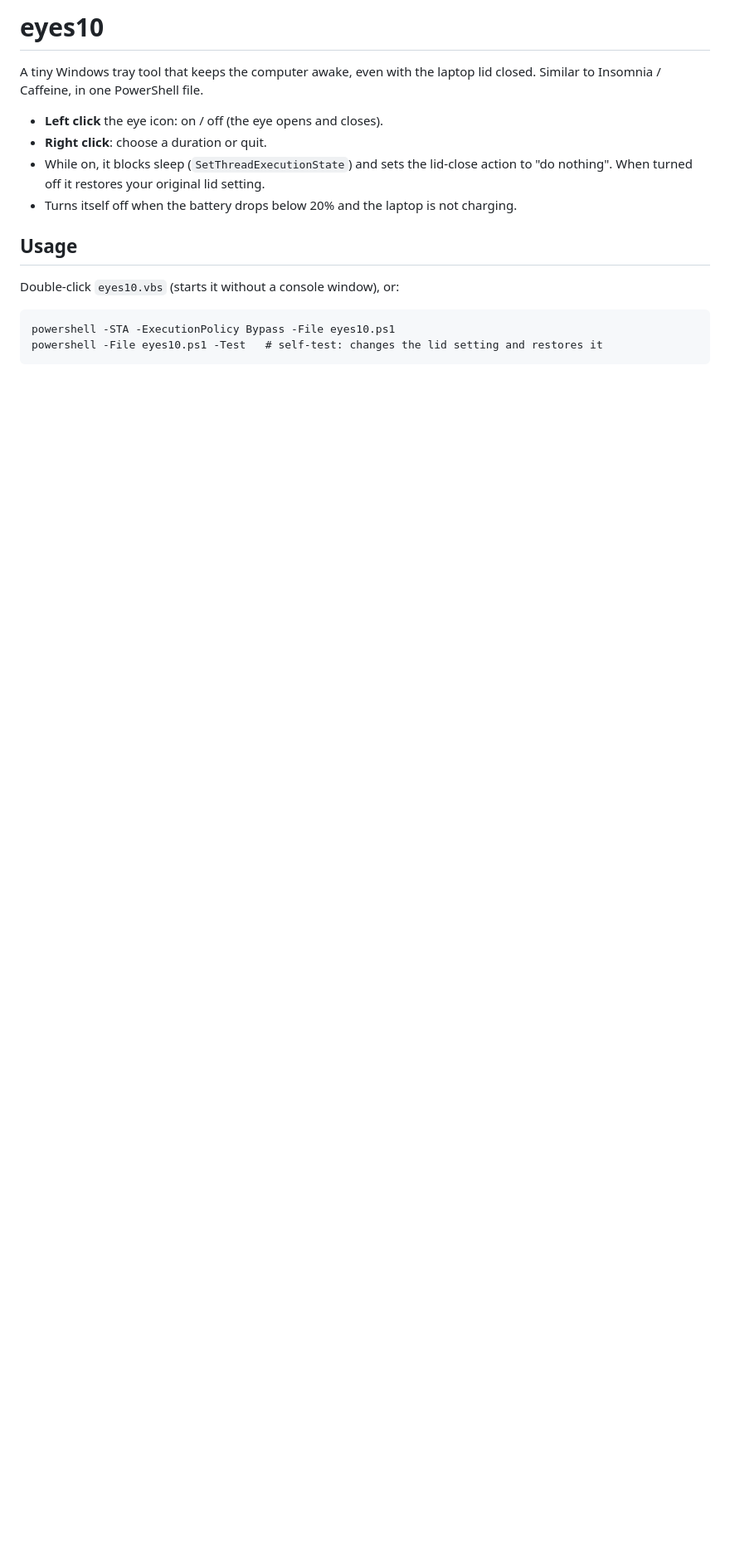
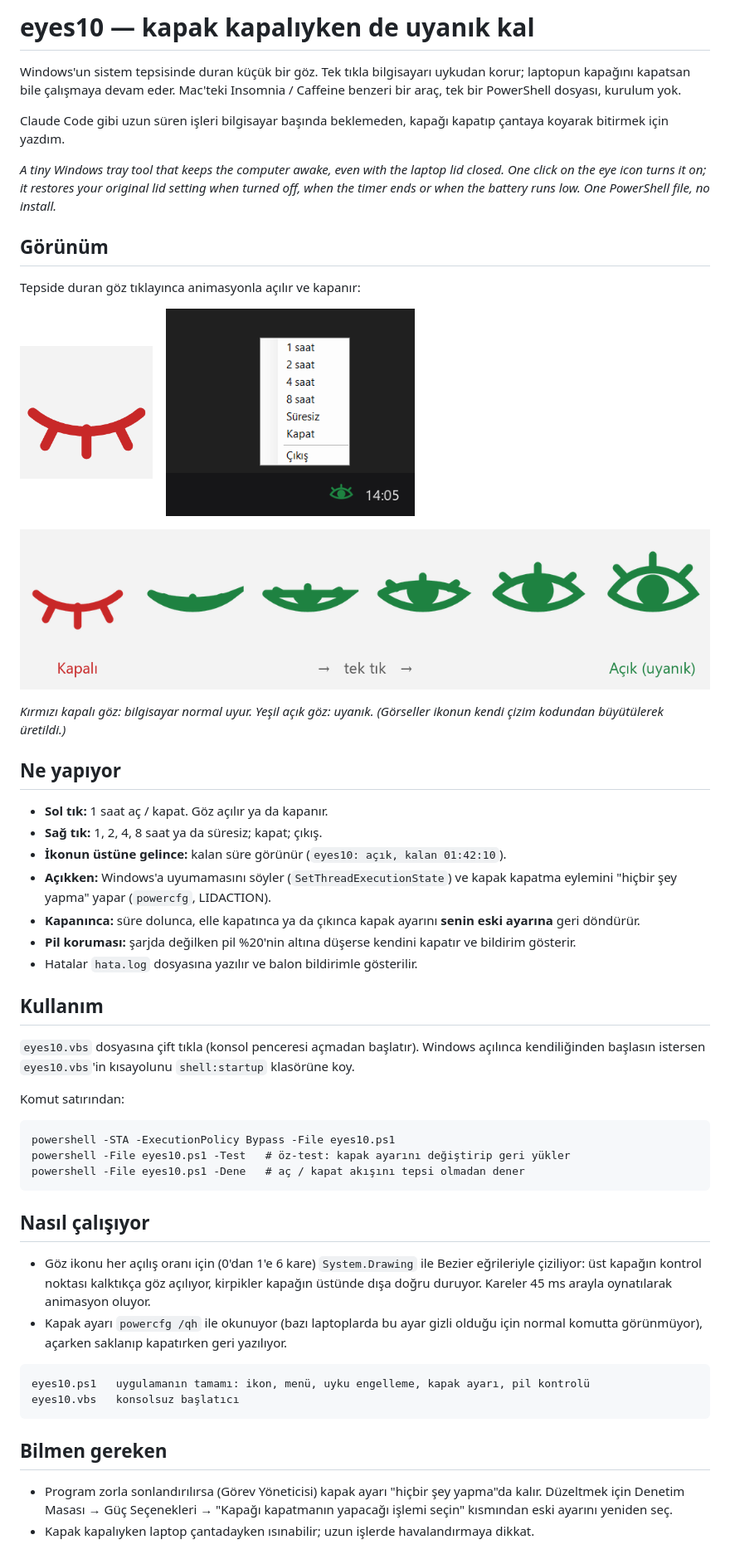
Before and after one commit to mertbrks/eyes10, a Markdown page: README.md, the part around the change. Shown at 83% size. Rendered like a GitHub page; pictures changed too: docs/goz-serit.png (added), docs/goz.gif (added), docs/menu.png (added); blank space fills up the shorter version.

Commit message:
README: ekran görüntüleri ve ayrıntılı anlatım

````diff
--- a/README.md
+++ b/README.md
@@ -1,17 +1,58 @@
-# eyes10
+# eyes10 — kapak kapalıyken de uyanık kal
 
-A tiny Windows tray tool that keeps the computer awake, even with the laptop lid closed. Similar to Insomnia / Caffeine, in one PowerShell file.
+Windows'un sistem tepsisinde duran küçük bir göz. Tek tıkla bilgisayarı uykudan korur; laptopun kapağını kapatsan bile çalışmaya devam eder. Mac'teki Insomnia / Caffeine benzeri bir araç, tek bir PowerShell dosyası, kurulum yok.
 
-- **Left click** the eye icon: on / off (the eye opens and closes).
-- **Right click**: choose a duration or quit.
-- While on, it blocks sleep (`SetThreadExecutionState`) and sets the lid-close action to "do nothing". When turned off it restores your original lid setting.
-- Turns itself off when the battery drops below 20% and the laptop is not charging.
+Claude Code gibi uzun süren işleri bilgisayar başında beklemeden, kapağı kapatıp çantaya koyarak bitirmek için yazdım.
 
-## Usage
+*A tiny Windows tray tool that keeps the computer awake, even with the laptop lid closed. One click on the eye icon turns it on; it restores your original lid setting when turned off, when the timer ends or when the battery runs low. One PowerShell file, no install.*
 
-Double-click `eyes10.vbs` (starts it without a console window), or:
+## Görünüm
+
+Tepside duran göz tıklayınca animasyonla açılır ve kapanır:
+
+<p>
+  <img src="docs/goz.gif" alt="Göz açılıp kapanıyor" width="160">
+  &nbsp;&nbsp;
+  <img src="docs/menu.png" alt="Sağ tık menüsü" width="300">
+</p>
+
+![Kapalıdan açığa göz ikonu](docs/goz-serit.png)
+
+*Kırmızı kapalı göz: bilgisayar normal uyur. Yeşil açık göz: uyanık. (Görseller ikonun kendi çizim kodundan büyütülerek üretildi.)*
+
+## Ne yapıyor
+
+- **Sol tık:** 1 saat aç / kapat. Göz açılır ya da kapanır.
+- **Sağ tık:** 1, 2, 4, 8 saat ya da süresiz; kapat; çıkış.
+- **İkonun üstüne gelince:** kalan süre görünür (`eyes10: açık, kalan 01:42:10`).
+- **Açıkken:** Windows'a uyumamasını söyler (`SetThreadExecutionState`) ve kapak kapatma eylemini "hiçbir şey yapma" yapar (`powercfg`, LIDACTION).
+- **Kapanınca:** süre dolunca, elle kapatınca ya da çıkınca kapak ayarını **senin eski ayarına** geri döndürür.
+- **Pil koruması:** şarjda değilken pil %20'nin altına düşerse kendini kapatır ve bildirim gösterir.
+- Hatalar `hata.log` dosyasına yazılır ve balon bildirimle gösterilir.
+
+## Kullanım
+
+`eyes10.vbs` dosyasına çift tıkla (konsol penceresi açmadan başlatır). Windows açılınca kendiliğinden başlasın istersen `eyes10.vbs`'in kısayolunu `shell:startup` klasörüne koy.
+
+Komut satırından:
 
 ```
 powershell -STA -ExecutionPolicy Bypass -File eyes10.ps1
-powershell -File eyes10.ps1 -Test   # self-test: changes the lid setting and restores it
+powershell -File eyes10.ps1 -Test   # öz-test: kapak ayarını değiştirip geri yükler
+powershell -File eyes10.ps1 -Dene   # aç / kapat akışını tepsi olmadan dener
 ```
+
+## Nasıl çalışıyor
+
+- Göz ikonu her açılış oranı için (0'dan 1'e 6 kare) `System.Drawing` ile Bezier eğrileriyle çiziliyor: üst kapağın kontrol noktası kalktıkça göz açılıyor, kirpikler kapağın üstünde dışa doğru duruyor. Kareler 45 ms arayla oynatılarak animasyon oluyor.
+- Kapak ayarı `powercfg /qh` ile okunuyor (bazı laptoplarda bu ayar gizli olduğu için normal komutta görünmüyor), açarken saklanıp kapatırken geri yazılıyor.
+
+```
+eyes10.ps1   uygulamanın tamamı: ikon, menü, uyku engelleme, kapak ayarı, pil kontrolü
+eyes10.vbs   konsolsuz başlatıcı
+```
+
+## Bilmen gereken
+
+- Program zorla sonlandırılırsa (Görev Yöneticisi) kapak ayarı "hiçbir şey yapma"da kalır. Düzeltmek için Denetim Masası → Güç Seçenekleri → "Kapağı kapatmanın yapacağı işlemi seçin" kısmından eski ayarını yeniden seç.
+- Kapak kapalıyken laptop çantadayken ısınabilir; uzun işlerde havalandırmaya dikkat.
````
